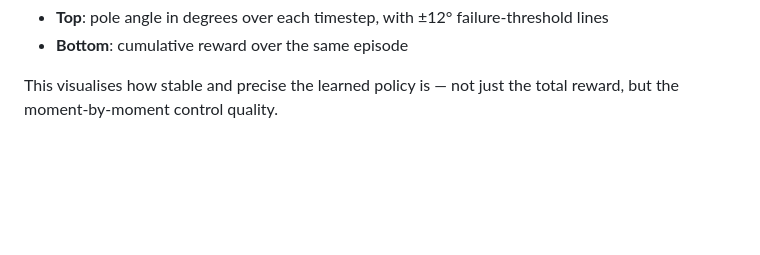
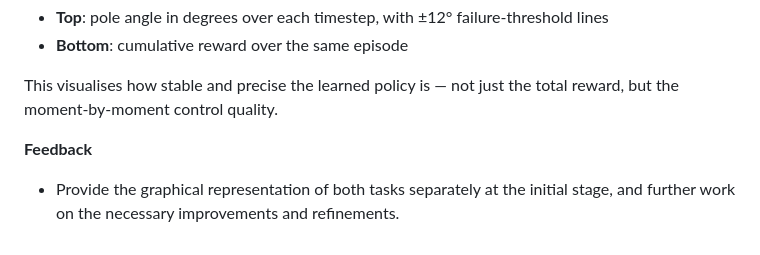
Before and after one commit to piotrek1459/biai-genetic-cartpole, a Markdown page: README.md, the part around the change. Drawn GitHub-style; blank space fills up the shorter version.

Commit message:
Add feedback

```diff
--- a/README.md
+++ b/README.md
@@ -287,3 +287,6 @@ After training, `train_ga.py` automatically runs one episode with the best weigh
 - **Bottom**: cumulative reward over the same episode
 
 This visualises how stable and precise the learned policy is — not just the total reward, but the moment-by-moment control quality.
+
+**Feedback**
+- Provide the graphical representation of both tasks separately at the initial stage, and further work on the necessary improvements and refinements.
```
